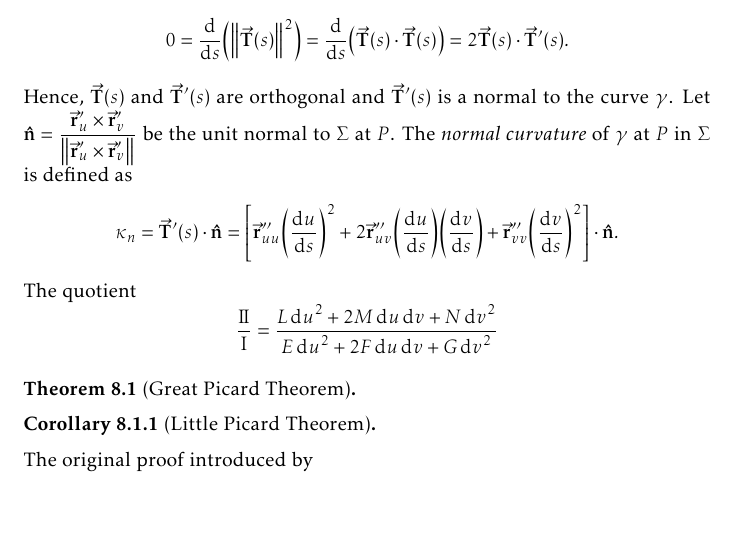
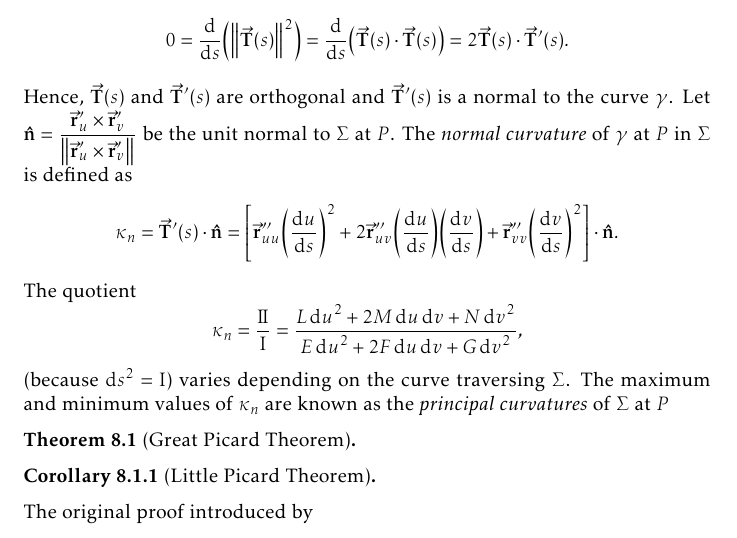
Before and after one commit to slipperking/complex-analysis-latex, a LaTeX document (main.tex): part of page 158 of 168, cut so that both start at the same text, the shorter picture padded with empty space. Compiled offline with pdfLaTeX.

Commit message:
overleaf_to_git (Mon Aug 25 10:29:21 2025 -0700): update main.tex from r20556 to r20558

```diff
--- a/main.tex
+++ b/main.tex
@@ -3567,7 +3567,7 @@ Let \(\gamma\subset\Sigma\) be a curve parameterized by arc length, \(\va{r}(s)=
 Consequently, \[\va{T}'(s)=\va{r}''_{uu}\qty(\dv{u}{s})^2+2\va{r}''_{uv}\qty(\dv{u}{s})\qty(\dv{v}{s})+\va{r}''_{vv}\qty(\dv{v}{s})^2+\va{r}'_u\dv[2]{u}{s}+\va{r}'_v\dv[2]{v}{s},\]
 where the last two terms are in \(T_P\Sigma\). Because \(\norm{\va{T}(s)}=1\) for all \(s\) by the arc-length parameterization, we have \[0=\dv{s}(\norm{\va{T}(s)}^2)=\dv{s}(\va{T}(s)\cdot\va{T}(s))=2\va{T}(s)\cdot\va{T}'(s).\]
 Hence, \(\va{T}(s)\) and \(\va{T}'(s)\) are orthogonal and \(\va{T}'(s)\) is a normal to the curve \(\gamma\). Let \(\vu{n}=\frac{\va{r}'_{u}\times\va{r}'_v}{\norm{\va{r}'_{u}\times\va{r}'_v}}\) be the unit normal to \(\Sigma\) at \(P\). The \textit{normal curvature} of \(\gamma\) at \(P\) in \(\Sigma\) is defined as \[\kappa_n=\va{T}'(s)\cdot\vu{n}=\qty[\va{r}''_{uu}\qty(\dv{u}{s})^2+2\va{r}''_{uv}\qty(\dv{u}{s})\qty(\dv{v}{s})+\va{r}''_{vv}\qty(\dv{v}{s})^2]\cdot\vu{n}.\]
-The quotient \[\frac{\mathrm{I\!I}}{\mathrm{I}}=\frac{L\dd{u}^2+2M\dd{u}\dd{v}+N\dd{v}^2}{E\dd{u}^2+2F\dd{u}\dd{v}+G\dd{v}^2}\]
+The quotient \[\kappa_n=\frac{\mathrm{I\!I}}{\mathrm{I}}=\frac{L\dd{u}^2+2M\dd{u}\dd{v}+N\dd{v}^2}{E\dd{u}^2+2F\dd{u}\dd{v}+G\dd{v}^2},\] (because \(\dd{s}^2=\mathrm{I}\)) varies depending on the curve traversing \(\Sigma\). The maximum and minimum values of \(\kappa_n\) are known as the \textit{principal curvatures} of \(\Sigma\) at \(P\)
 \begin{theorem}[Great Picard Theorem]\label{thm:greatpicard}
 
 \end{theorem}
```
